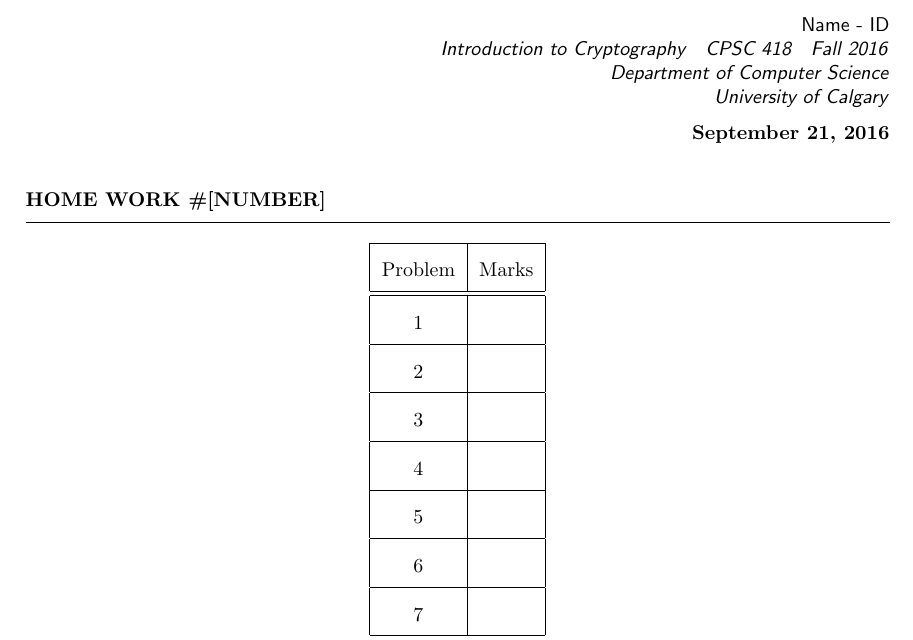
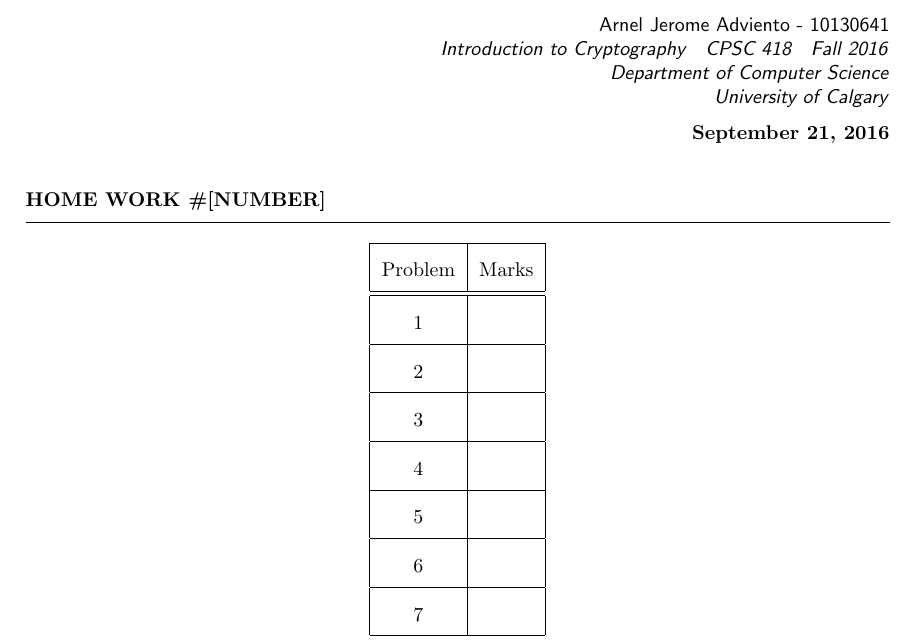
Before and after one commit to j3romey/Fall2016, a LaTeX problem sheet (Cryptography/A1/assignment.tex): part of the page, cut at the place of the change. Compiled offline with pdfLaTeX.

Commit message:
do latex

```diff
--- a/Cryptography/A1/assignment.tex
+++ b/Cryptography/A1/assignment.tex
@@ -3,7 +3,7 @@
 \coursetitle{Introduction to Cryptography}
 \courselabel{CPSC 418}
 \exercisesheet{Home Work \#[number]}{}
-\student{Name - ID}
+\student{Arnel Jerome Adviento - 10130641}
 \semester{Fall 2016}
 %\usepackage[pdftex]{graphicx}
 %\usepackage{subfigure}
```
Also changed, not shown: Cryptography/A1/assignment.pdf (added), 3 other files.
